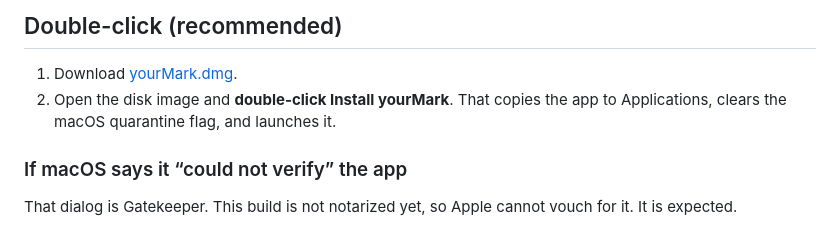
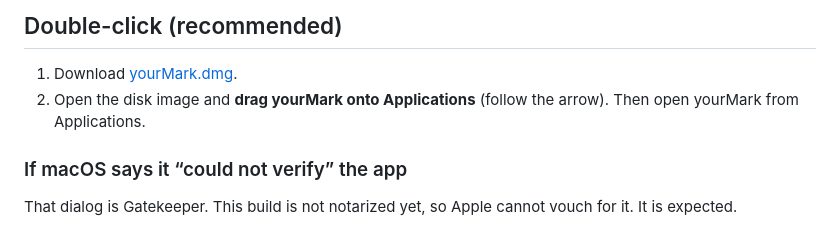
Before and after one commit to Burbank/yourMark, a Markdown page: INSTALL.md, the part around the change. GitHub-like rendering.

```diff
--- a/INSTALL.md
+++ b/INSTALL.md
@@ -3,7 +3,7 @@
 ## Double-click (recommended)
 
 1. Download [yourMark.dmg](https://github.com/Burbank/yourMark/releases/latest/download/yourMark.dmg).
-2. Open the disk image and **double-click Install yourMark**. That copies the app to Applications, clears the macOS quarantine flag, and launches it.
+2. Open the disk image and **drag yourMark onto Applications** (follow the arrow). Then open yourMark from Applications.
 
 ### If macOS says it “could not verify” the app
 
```
Also changed, not shown: README.md (+1 -1 lines), Resources/dmg-background.png (added), 2 other files.
